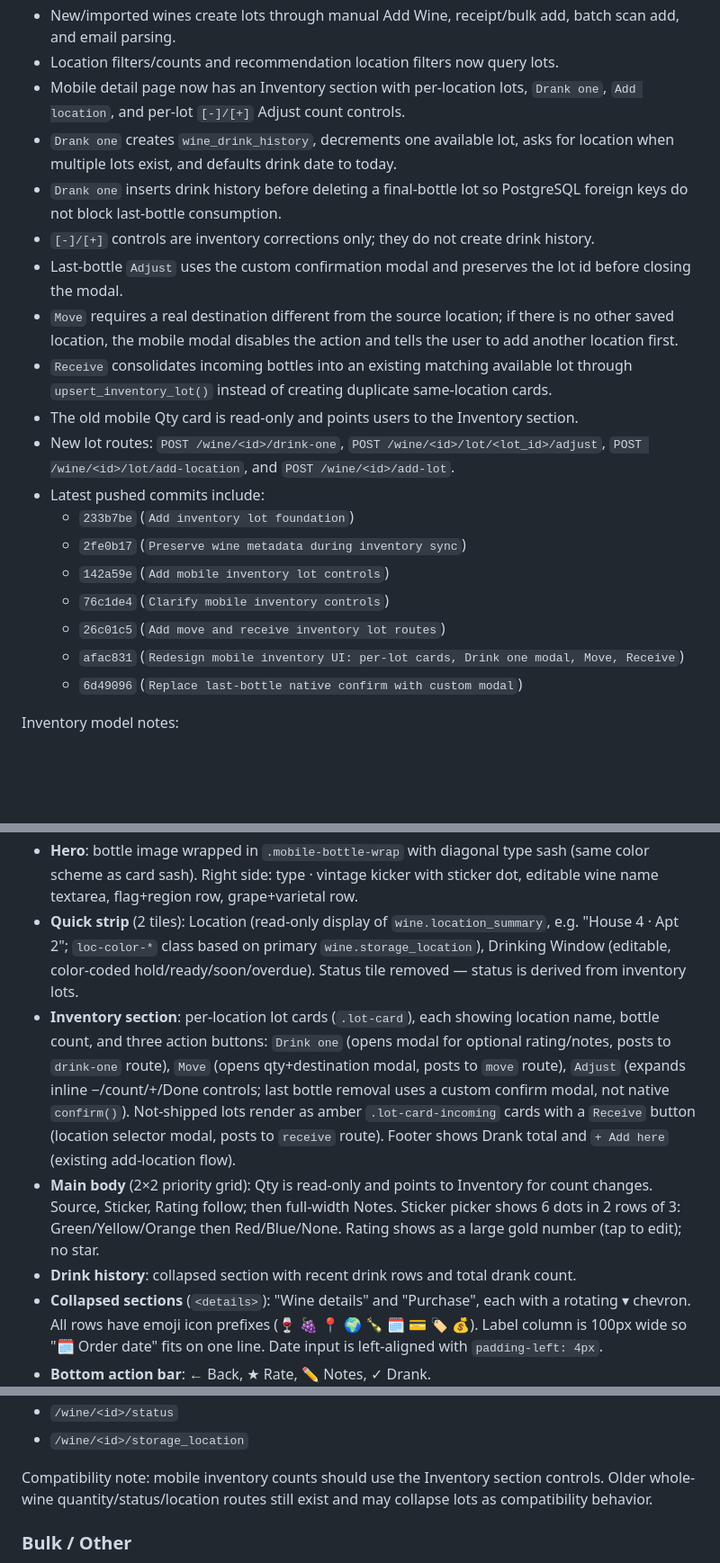
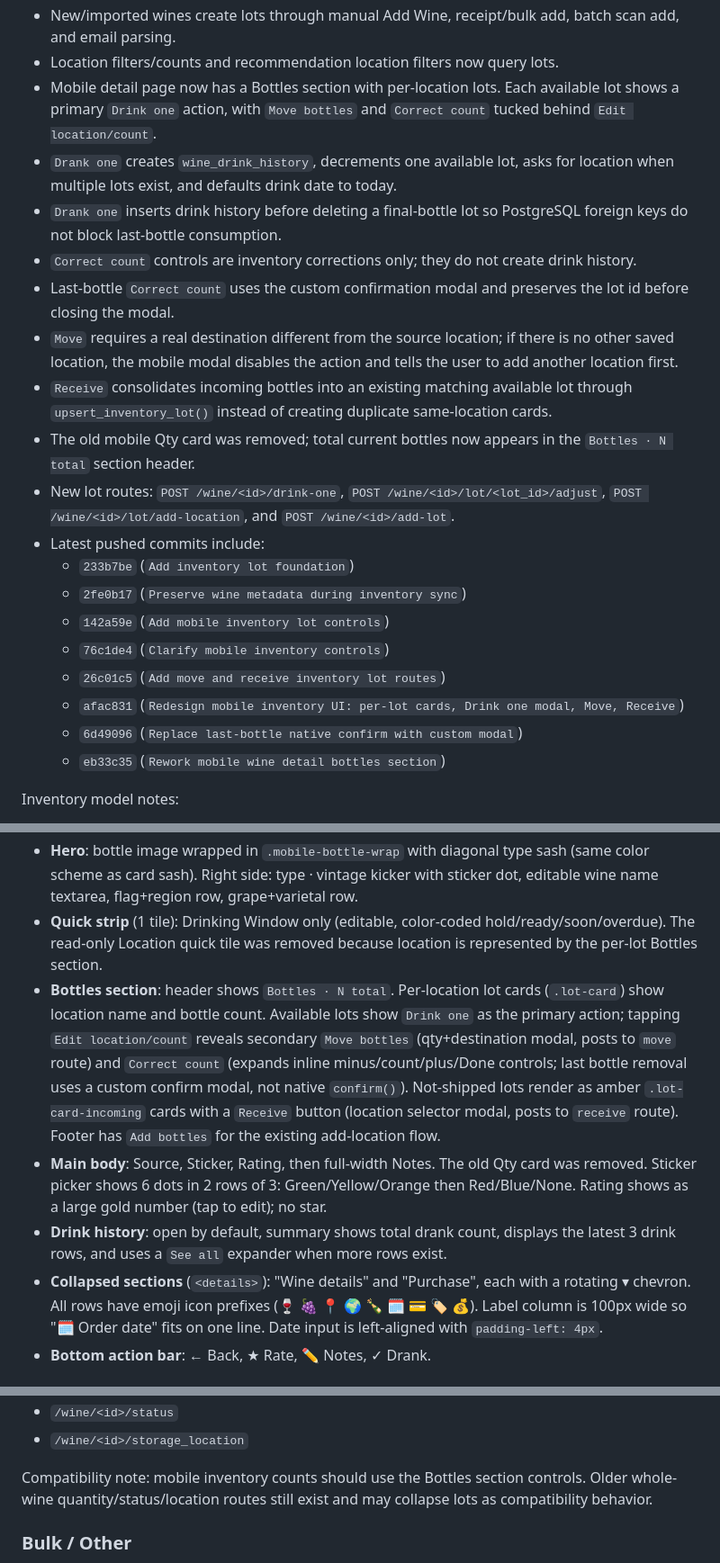
Before and after one commit to stevenslywka/wine-tracker, a Markdown page: CLAUDE.md, 3 parts joined by grey strips. Shown at 90% size. Drawn GitHub-style; blank space fills up the shorter version.

Commit message:
Update project docs for detail page rework

```diff
--- a/CLAUDE.md
+++ b/CLAUDE.md
@@ -31,14 +31,14 @@ Latest inventory-lots work pushed to GitHub:
 - `wines.total_price` is cached from available lots by summing `quantity * unit_price` per lot, so mixed-price re-buys do not use one latest price for every bottle.
 - New/imported wines create lots through manual Add Wine, receipt/bulk add, batch scan add, and email parsing.
 - Location filters/counts and recommendation location filters now query lots.
-- Mobile detail page now has an Inventory section with per-location lots, `Drank one`, `Add location`, and per-lot `[-]/[+]` Adjust count controls.
+- Mobile detail page now has a Bottles section with per-location lots. Each available lot shows a primary `Drink one` action, with `Move bottles` and `Correct count` tucked behind `Edit location/count`.
 - `Drank one` creates `wine_drink_history`, decrements one available lot, asks for location when multiple lots exist, and defaults drink date to today.
 - `Drank one` inserts drink history before deleting a final-bottle lot so PostgreSQL foreign keys do not block last-bottle consumption.
-- `[-]/[+]` controls are inventory corrections only; they do not create drink history.
-- Last-bottle `Adjust` uses the custom confirmation modal and preserves the lot id before closing the modal.
+- `Correct count` controls are inventory corrections only; they do not create drink history.
+- Last-bottle `Correct count` uses the custom confirmation modal and preserves the lot id before closing the modal.
 - `Move` requires a real destination different from the source location; if there is no other saved location, the mobile modal disables the action and tells the user to add another location first.
 - `Receive` consolidates incoming bottles into an existing matching available lot through `upsert_inventory_lot()` instead of creating duplicate same-location cards.
-- The old mobile Qty card is read-only and points users to the Inventory section.
+- The old mobile Qty card was removed; total current bottles now appears in the `Bottles · N total` section header.
 - New lot routes: `POST /wine/<id>/drink-one`, `POST /wine/<id>/lot/<lot_id>/adjust`, `POST /wine/<id>/lot/add-location`, and `POST /wine/<id>/add-lot`.
 - Latest pushed commits include:
   - `233b7be` (`Add inventory lot foundation`)
@@ -48,6 +48,7 @@ Latest inventory-lots work pushed to GitHub:
   - `26c01c5` (`Add move and receive inventory lot routes`)
   - `afac831` (`Redesign mobile inventory UI: per-lot cards, Drink one modal, Move, Receive`)
   - `6d49096` (`Replace last-bottle native confirm with custom modal`)
+  - `eb33c35` (`Rework mobile wine detail bottles section`)
 
 Inventory model notes:
 - Use lots, not individual bottles. A lot is current inventory for one wine at one location/status/source/date/price.
@@ -109,10 +110,10 @@ Mobile detail page — current state (templates/detail.html):
 - `app.py -> wine_detail()` passes `user_locations`, `wine_types`, `bottle_sizes`, `sticker_colors`, `inventory_lots`, `drink_history`, `drank_total`, and `not_shipped_count` into `detail.html`.
 - Mobile-only layout in the same template; desktop view is separate and should not be changed unless requested.
 - **Hero**: bottle image wrapped in `.mobile-bottle-wrap` with diagonal type sash (same color scheme as card sash). Right side: type · vintage kicker with sticker dot, editable wine name textarea, flag+region row, grape+varietal row.
-- **Quick strip** (2 tiles): Location (read-only display of `wine.location_summary`, e.g. "House 4 · Apt 2"; `loc-color-*` class based on primary `wine.storage_location`), Drinking Window (editable, color-coded hold/ready/soon/overdue). Status tile removed — status is derived from inventory lots.
-- **Inventory section**: per-location lot cards (`.lot-card`), each showing location name, bottle count, and three action buttons: `Drink one` (opens modal for optional rating/notes, posts to `drink-one` route), `Move` (opens qty+destination modal, posts to `move` route), `Adjust` (expands inline −/count/+/Done controls; last bottle removal uses a custom confirm modal, not native `confirm()`). Not-shipped lots render as amber `.lot-card-incoming` cards with a `Receive` button (location selector modal, posts to `receive` route). Footer shows Drank total and `+ Add here` (existing add-location flow).
-- **Main body** (2×2 priority grid): Qty is read-only and points to Inventory for count changes. Source, Sticker, Rating follow; then full-width Notes. Sticker picker shows 6 dots in 2 rows of 3: Green/Yellow/Orange then Red/Blue/None. Rating shows as a large gold number (tap to edit); no star.
-- **Drink history**: collapsed section with recent drink rows and total drank count.
+- **Quick strip** (1 tile): Drinking Window only (editable, color-coded hold/ready/soon/overdue). The read-only Location quick tile was removed because location is represented by the per-lot Bottles section.
+- **Bottles section**: header shows `Bottles · N total`. Per-location lot cards (`.lot-card`) show location name and bottle count. Available lots show `Drink one` as the primary action; tapping `Edit location/count` reveals secondary `Move bottles` (qty+destination modal, posts to `move` route) and `Correct count` (expands inline minus/count/plus/Done controls; last bottle removal uses a custom confirm modal, not native `confirm()`). Not-shipped lots render as amber `.lot-card-incoming` cards with a `Receive` button (location selector modal, posts to `receive` route). Footer has `Add bottles` for the existing add-location flow.
+- **Main body**: Source, Sticker, Rating, then full-width Notes. The old Qty card was removed. Sticker picker shows 6 dots in 2 rows of 3: Green/Yellow/Orange then Red/Blue/None. Rating shows as a large gold number (tap to edit); no star.
+- **Drink history**: open by default, summary shows total drank count, displays the latest 3 drink rows, and uses a `See all` expander when more rows exist.
 - **Collapsed sections** (`<details>`): "Wine details" and "Purchase", each with a rotating ▾ chevron. All rows have emoji icon prefixes (🍷 🍇 📍 🌍 🍾 🗓️ 💳 🏷️ 💰). Label column is 100px wide so "🗓️ Order date" fits on one line. Date input is left-aligned with `padding-left: 4px`.
 - **Bottom action bar**: ← Back, ★ Rate, ✏️ Notes, ✓ Drank.
 - Naming: use `Location` (not `Storage`), `Source` (not `Retailer`).
@@ -278,7 +279,7 @@ else:
 - `/wine/<id>/status`
 - `/wine/<id>/storage_location`
 
-Compatibility note: mobile inventory counts should use the Inventory section controls. Older whole-wine quantity/status/location routes still exist and may collapse lots as compatibility behavior.
+Compatibility note: mobile inventory counts should use the Bottles section controls. Older whole-wine quantity/status/location routes still exist and may collapse lots as compatibility behavior.
 
 ### Bulk / Other
 - `POST /wines/bulk-status` — multi-select status change
```
Also changed, not shown: other parts of CLAUDE.md (+8 -2 lines), DETAIL_PAGE_REWORK_PLAN.md (added, +96 -0 lines), NEW_CHAT_PROMPT.md (+14 -10 lines).
